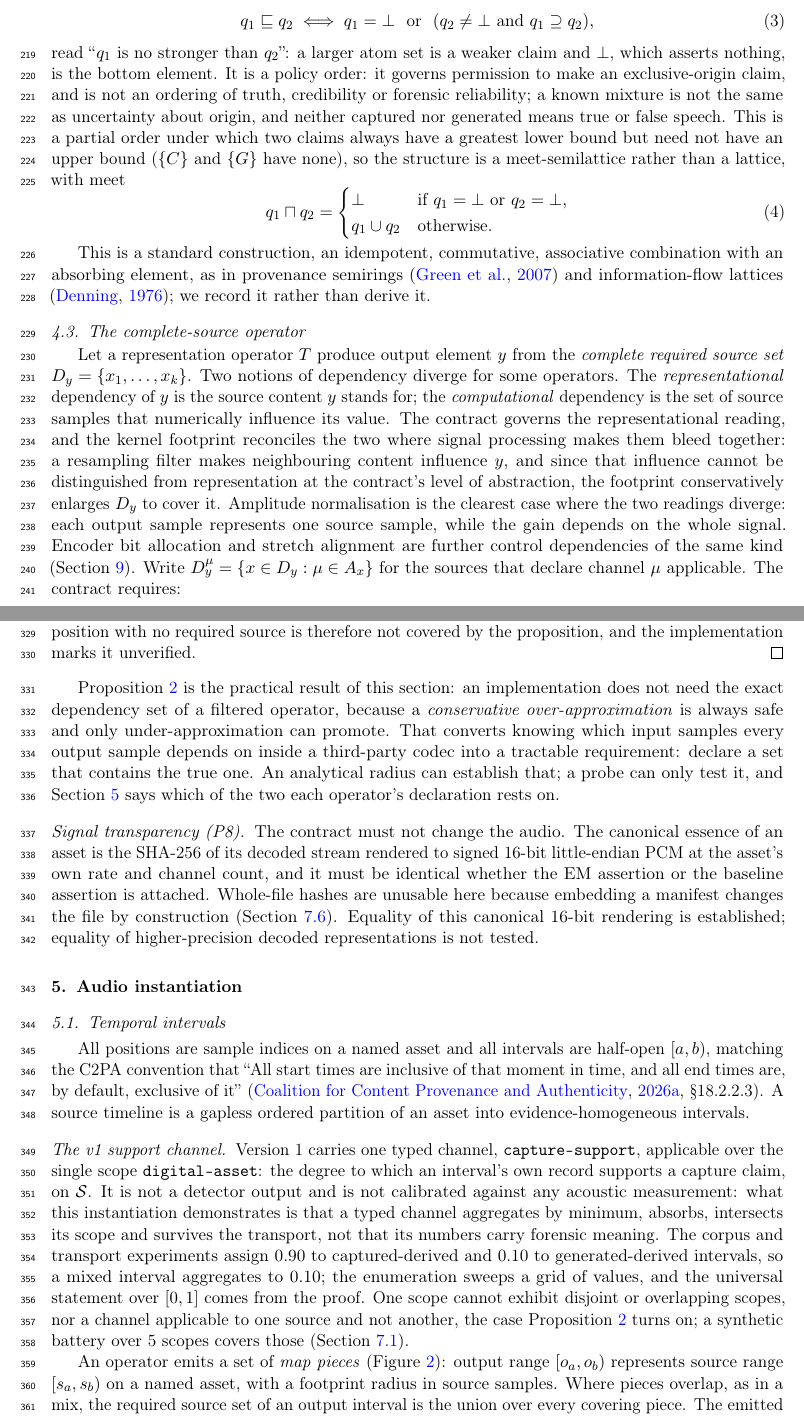
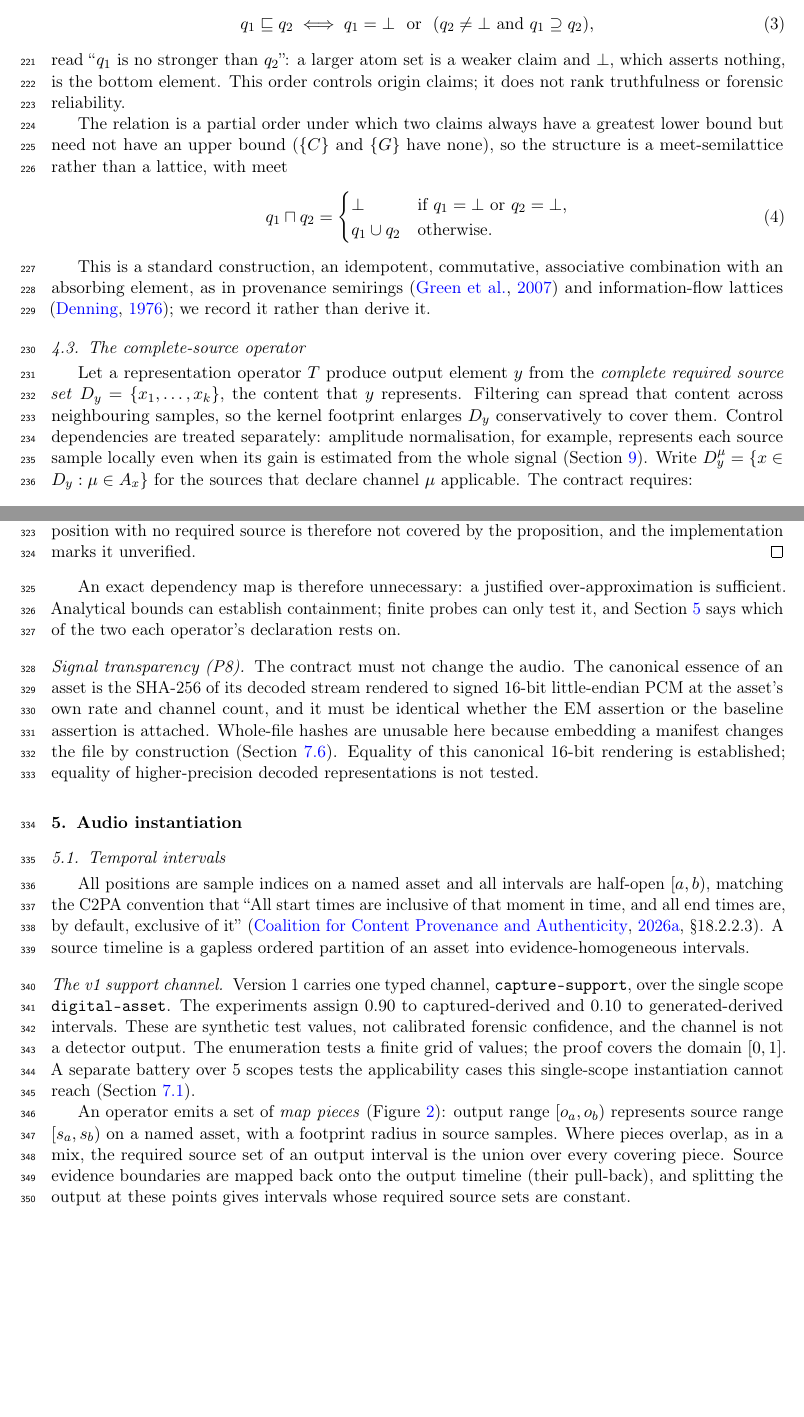
Before and after one commit to 1D-Coda/em-audio, a LaTeX paper (paper/manuscript.tex): two parts of pages 8 and 11 of 36, joined at a grey line, cut so that both start at the same text, the shorter picture padded with empty space. Compiled offline with pdfLaTeX.

Commit message:
Readability: single support rule, plain order and dependency text, shorter channel, cost and oracle paragraphs; probe and FFmpeg attribution wording; build identity note

```diff
--- a/paper/manuscript.tex
+++ b/paper/manuscript.tex
@@ -498,5 +498,3 @@ implementation or the serialisation.
 
 \subsection{The claim order and its meet}
 
-Write $\widehat{\mathcal{C}} = \{\bot\} \cup (2^{\{\C,\G\}} \setminus
-\emptyset)$ for the set of provenance claims, ordered by
@@ -506,12 +509,10 @@ q_1 \supseteq q_2),
 \label{eq:order}
 \end{equation}
 read ``$q_1$ is no stronger than $q_2$'': a larger atom set is a weaker
-claim and $\bot$, which asserts nothing, is the bottom element. It is a policy
-order: it governs permission to make an exclusive-origin claim, and is not an
-ordering of truth, credibility or forensic reliability; a known mixture is not
-the same as uncertainty about origin, and neither captured nor generated means
-true or false speech. This is a
-partial order under which two claims always have a greatest lower bound but
+claim and $\bot$, which asserts nothing, is the bottom element. This order
+controls origin claims; it does not rank truthfulness or forensic reliability.
+
+The relation is a partial order under which two claims always have a greatest lower bound but
 need not have an upper bound ($\{\C\}$ and $\{\G\}$ have none), so the
 structure is a meet-semilattice rather than a lattice, with meet
 \begin{equation}
@@ -531,19 +532,12 @@ combination with an absorbing element, as in provenance semirings
 \subsection{The complete-source operator}
 
 Let a representation operator $T$ produce output element $y$ from the
-\emph{complete required source set} $\Dy = \{x_1, \dots, x_k\}$. Two notions of
-dependency diverge for some operators. The \emph{representational} dependency
-of $y$ is the source content $y$ stands for; the \emph{computational}
-dependency is the set of source samples that numerically influence its value.
-The contract governs the representational reading, and the kernel footprint
-reconciles the two where signal processing makes them bleed together: a
-resampling filter makes neighbouring content influence $y$, and since that
-influence cannot be distinguished from representation at the contract's level
-of abstraction, the footprint conservatively enlarges $\Dy$ to cover it. Amplitude
-normalisation is the clearest case where the two readings diverge: each output
-sample represents one source sample, while the gain depends on the whole signal.
-Encoder bit allocation and stretch alignment are further control dependencies
-of the same kind (Section~\ref{sec:limits}). Write
+\emph{complete required source set} $\Dy = \{x_1, \dots, x_k\}$, the content
+that $y$ represents. Filtering can spread that content across neighbouring
+samples, so the kernel footprint enlarges $\Dy$ conservatively to cover them.
+Control dependencies are treated separately: amplitude normalisation, for
+example, represents each source sample locally even when its gain is estimated
+from the whole signal (Section~\ref{sec:limits}). Write
 $\Dy^{\mu} = \{x \in \Dy : \mu \in A_x\}$ for the sources that declare channel
 $\mu$ applicable. The contract requires:
 
@@ -695,14 +687,10 @@ output position with no required source is therefore not covered by the
 proposition, and the implementation marks it unverified.
 \end{proof}
 
-Proposition~\ref{prop:footprint} is the practical result of this section: an
-implementation does not need the exact dependency set of a filtered operator,
-because a \emph{conservative over-approximation} is always safe and only
-under-approximation can promote. That converts knowing which input samples
-every output sample depends on inside a third-party codec into a tractable
-requirement: declare a set that contains the true one. An analytical radius can
-establish that; a probe can only test it, and Section~\ref{sec:audio} says which
-of the two each operator's declaration rests on.
+An exact dependency map is therefore unnecessary: a justified
+over-approximation is sufficient. Analytical bounds can establish containment;
+finite probes can only test it, and Section~\ref{sec:audio} says which of the
+two each operator's declaration rests on.
 
 \paragraph{Signal transparency (P8)} The contract must not change the audio.
 The canonical essence of an asset is the SHA-256 of its decoded stream rendered
@@ -725,27 +713,21 @@ of it'' \citep[\S18.2.2.3]{c2pa24}. A source timeline is a gapless ordered
 partition of an asset into evidence-homogeneous intervals.
 
 \paragraph{The v1 support channel} Version~1 carries one typed channel,
-\texttt{capture-support}, applicable over the single scope
-\texttt{digital-asset}: the degree to which an interval's own record supports a
-capture claim, on $\mathcal{S}$. It is not a detector output and is not
-calibrated against any acoustic measurement: what this instantiation
-demonstrates is that a typed channel aggregates by minimum, absorbs, intersects
-its scope and survives the transport, not that its numbers carry forensic
-meaning. The corpus and transport experiments assign \CaptSupport{} to
-captured-derived and \GenSupport{} to generated-derived intervals, so a mixed
-interval aggregates to \GenSupport{}; the enumeration sweeps a grid of values,
-and the universal statement over $[0,1]$ comes from the proof. One scope cannot
-exhibit disjoint or overlapping scopes, nor a channel applicable to one source
-and not another, the case Proposition~\ref{prop:footprint} turns on; a
-synthetic battery over \LscopeScopes{} scopes covers those
-(Section~\ref{sec:res-conformance}).
+\texttt{capture-support}, over the single scope \texttt{digital-asset}. The
+experiments assign \CaptSupport{} to captured-derived and \GenSupport{} to
+generated-derived intervals. These are synthetic test values, not calibrated
+forensic confidence, and the channel is not a detector output. The enumeration
+tests a finite grid of values; the proof covers the domain $[0,1]$. A separate
+battery over \LscopeScopes{} scopes tests the applicability cases this
+single-scope instantiation cannot reach (Section~\ref{sec:res-conformance}).
 
 An operator emits a set of \emph{map pieces} (Figure~\ref{fig:architecture}): output range $[o_a, o_b)$
 represents source range $[s_a, s_b)$ on a named asset, with a footprint radius
 in source samples. Where pieces overlap, as in a mix, the required source set of
-an output interval is the union over every covering piece. The emitted output
-partition is the pull-back of every source evidence boundary across every piece,
-which gives each emitted interval a stable complete required source set.
+an output interval is the union over every covering piece. Source evidence
+boundaries are mapped back onto the output timeline (their pull-back), and
+splitting the output at these points gives intervals whose required source sets
+are constant.
 
 \begin{figure}[tbp]
 \centering
```
Also changed, not shown: paper/supplementary.tex (+9 -1 lines), paper/manuscript.pdf, paper/supplementary.pdf, paper/manuscript.tex (103 more changed lines), 1 other file.
